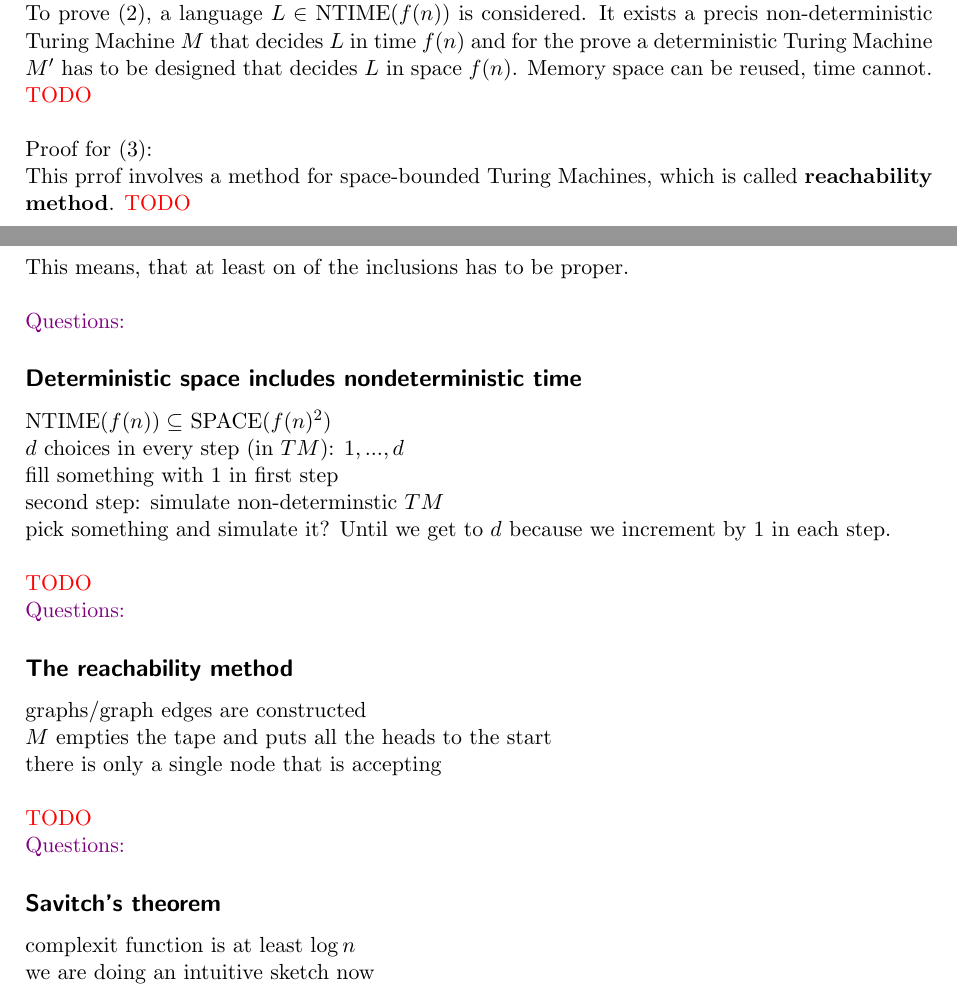
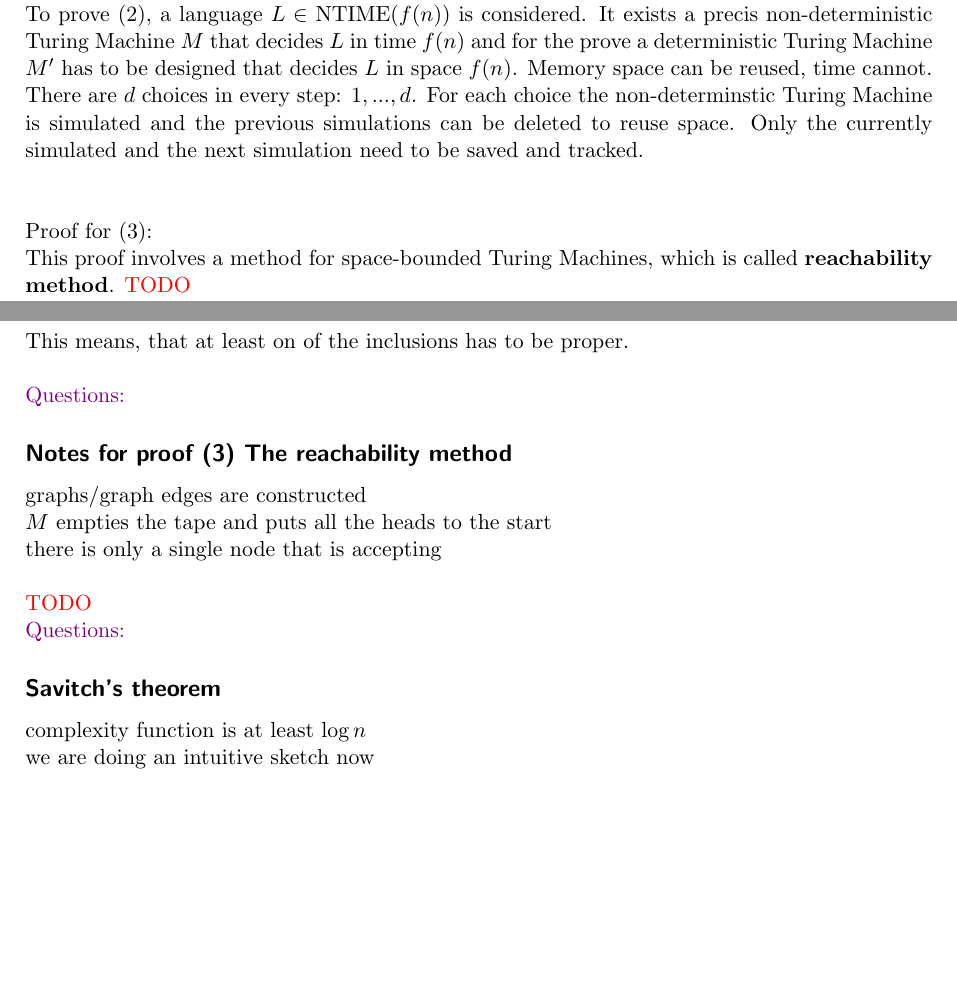
Before and after one commit to Pina-Cola/ComputationalComplexity_Summaries, a LaTeX document (summary_3/summary_3.tex): two parts of pages 1 and 2 of 3, joined at a grey line, cut so that both start at the same text, the shorter picture padded with empty space. Compiled offline with pdfLaTeX.

Commit message:
proof 2 done

```diff
--- a/summary_3/summary_3.tex
+++ b/summary_3/summary_3.tex
@@ -83,13 +83,13 @@ Any deterministic Turing Machine is also a non-deterministic Turing Machine, whi
 Proof for $(2)$: \\
 To prove $(2)$, a language $L \in $ NTIME$(f(n))$ is considered. It exists a precis non-deterministic Turing Machine $M$ that decides $L$ in time $f(n)$ and for the prove a deterministic Turing Machine $M'$ has to be designed that decides $L$ in space $f(n)$.
 Memory space can be reused, time cannot.
-\color{red} TODO
-\color{black}
+There are $d$ choices in every step: $1,...,d$. For each choice the non-determinstic Turing Machine is simulated and the previous simulations can be deleted to reuse space. Only the currently simulated and the next simulation need to be saved and tracked. \\
+
 
 \ \\
 Proof for $(3)$: \\
-This prrof involves a method for space-bounded Turing Machines, which is called \textbf{reachability method}.
-\color{red} TODO
+This proof involves a method for space-bounded Turing Machines, which is called \textbf{reachability method}.
+\color{red} TODO \\
 \color{black}
 
 \ \\
@@ -112,29 +112,9 @@ This means, that at least on of the inclusions has to be proper.
 
 
 
-%-------------------------------------------------------------------
-\subsection*{Deterministic space includes nondeterministic time}
-NTIME$(f(n)) \subseteq$ SPACE$(f(n)^2)$ \\
-$d$ choices in every step (in $TM$): $1,...,d$ \\
-fill something with $1$ in first step \\
-second step: simulate non-determinstic $TM$ \\
-pick something and simulate it? % he is drawing boxes on the board...
-Until we get to $d$ because we increment by $1$ in each step. \\
-
-
-
-\color{red} TODO
-\color{black}
-
-\color{violet} Questions:
-\color{black}
-
-
-
-
 
 %-------------------------------------------------------------------
-\subsection*{The reachability method}
+\subsection*{Notes for proof (3) The reachability method}
 graphs/graph edges are constructed \\
 $M$ empties the tape and puts all the heads to the start \\
 there is only a single node that is accepting \\
@@ -151,7 +131,7 @@ there is only a single node that is accepting \\
 
 %-------------------------------------------------------------------
 \subsection*{Savitch's theorem}
-complexit function is at least $\log n$ \\
+complexity function is at least $\log n$ \\
 we are doing an intuitive sketch now \\
 this theorem grabs some internal node $k$, check recursively if there is a path from $1$ to $k$ and from $k$ to $n$ \\
 test if path from $1$ to $k$ with picking a midpoint again... \\
```
Also changed, not shown: summary_3/summary_3.pdf, 3 other files.
